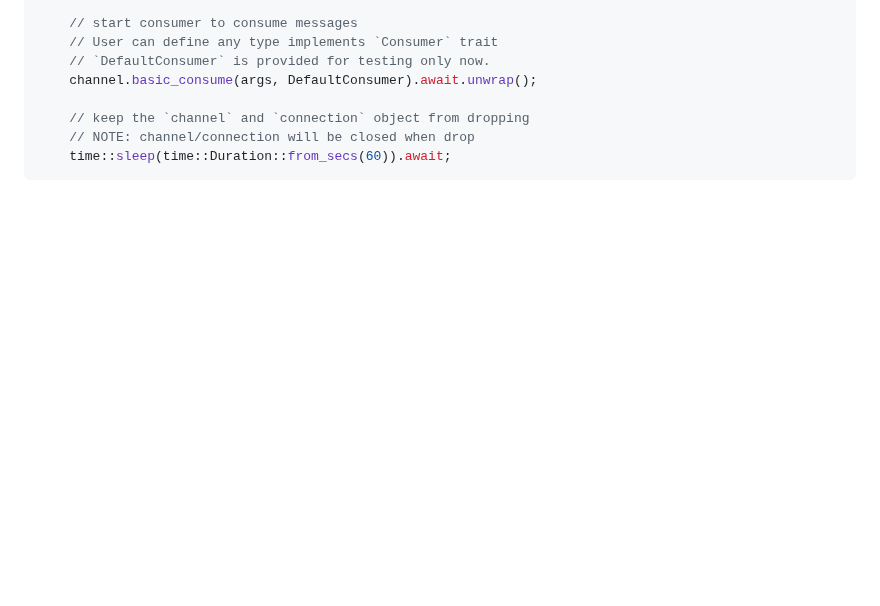
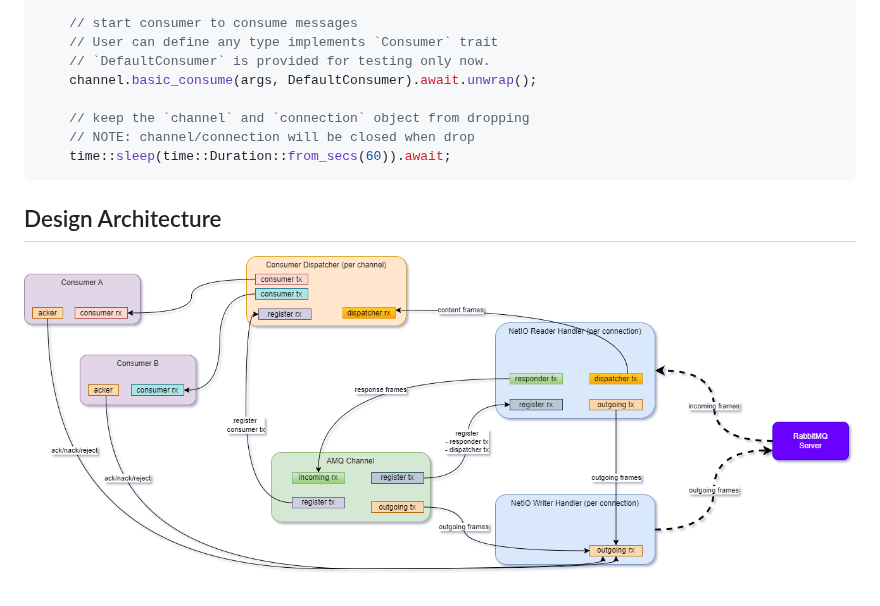
Before and after one commit to gftea/amqprs, a Markdown page: README.md, the part around the change. Rendered like a GitHub page; pictures changed too: amqp-chosen_design.drawio.png (added); blank space fills up the shorter version.

Commit message:
add design diagram

````diff
--- a/README.md
+++ b/README.md
@@ -87,3 +87,6 @@
     // NOTE: channel/connection will be closed when drop
     time::sleep(time::Duration::from_secs(60)).await;
 ```
+
+## Design Architecture
+![Lock-free Design](amqp-chosen_design.drawio.png)
````
